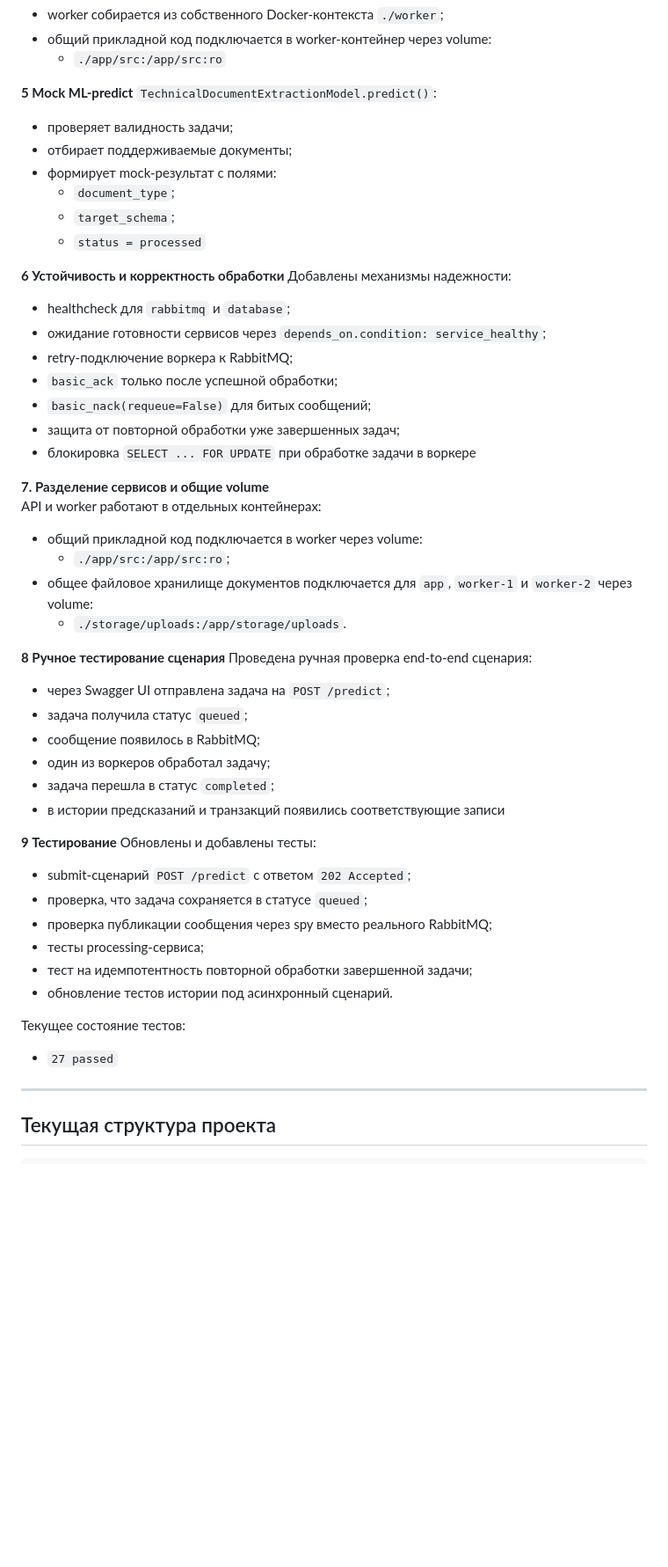
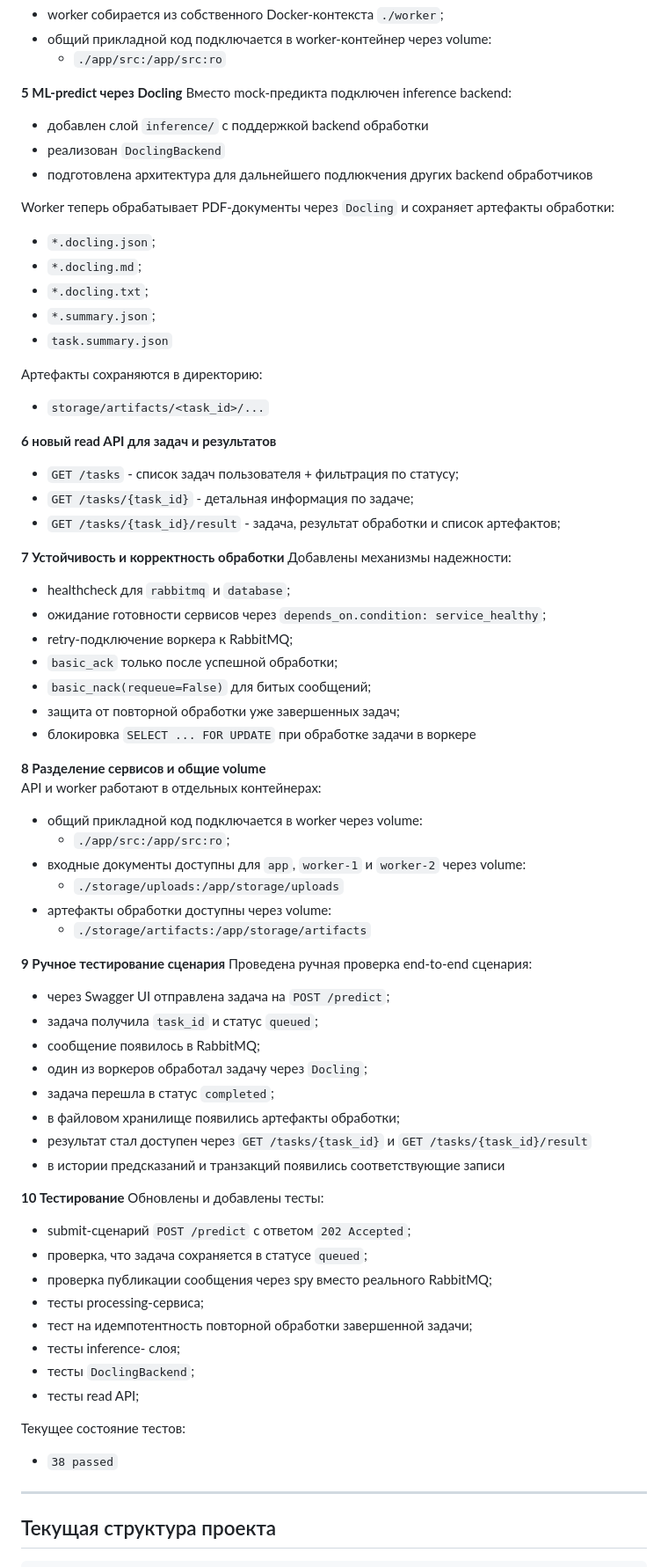
Before and after one commit to KuzminaSofia/technical-document-ml-service, a Markdown page: README.md, the part around one of its changes. Shown at 88% size. Drawn GitHub-style; blank space fills up the shorter version.

Commit message:
upd readme

```diff
--- a/README.md
+++ b/README.md
@@ -254,16 +254,28 @@ worker вынесен в отдельный сервисный слой:
 - общий прикладной код подключается в worker-контейнер через volume:
   - `./app/src:/app/src:ro`
 
-**5 Mock ML-predict**
-`TechnicalDocumentExtractionModel.predict()`:
-- проверяет валидность задачи;
-- отбирает поддерживаемые документы;
-- формирует mock-результат с полями:
-  - `document_type`;
-  - `target_schema`;
-  - `status = processed`
+**5 ML-predict через Docling**
+Вместо mock-предикта подключен inference backend:
+- добавлен слой `inference/` с поддержкой backend обработки
+- реализован `DoclingBackend`
+- подготовлена архитектура для дальнейшего подлюкчения других backend обработчиков
 
-**6 Устойчивость и корректность обработки**
+Worker теперь обрабатывает PDF-документы через `Docling` и сохраняет артефакты обработки:
+- `*.docling.json`;
+- `*.docling.md`;
+- `*.docling.txt`;
+- `*.summary.json`;
+- `task.summary.json`
+
+Артефакты сохраняются в директорию:
+- `storage/artifacts/<task_id>/...`
+
+**6 новый read API для задач и результатов**
+- `GET /tasks` - список задач пользователя + фильтрация по статусу;
+- `GET /tasks/{task_id}` - детальная информация по задаче;
+- `GET /tasks/{task_id}/result` - задача, результат обработки и список артефактов;
+
+**7 Устойчивость и корректность обработки**
 Добавлены механизмы надежности:
 - healthcheck для `rabbitmq` и `database`;
 - ожидание готовности сервисов через `depends_on.condition: service_healthy`;
@@ -273,33 +285,39 @@ worker вынесен в отдельный сервисный слой:
 - защита от повторной обработки уже завершенных задач;
 - блокировка `SELECT ... FOR UPDATE` при обработке задачи в воркере
 
-**7. Разделение сервисов и общие volume**
+**8 Разделение сервисов и общие volume**
 API и worker работают в отдельных контейнерах:
 - общий прикладной код подключается в worker через volume:
   - `./app/src:/app/src:ro`;
-- общее файловое хранилище документов подключается для `app`, `worker-1` и `worker-2` через volume:
-  - `./storage/uploads:/app/storage/uploads`.
+- входные документы доступны для `app`, `worker-1` и `worker-2` через volume:
+  - `./storage/uploads:/app/storage/uploads`
+- артефакты обработки доступны через volume:
+  - `./storage/artifacts:/app/storage/artifacts`
 
-**8 Ручное тестирование сценария**
+**9 Ручное тестирование сценария**
 Проведена ручная проверка end-to-end сценария:
 - через Swagger UI отправлена задача на `POST /predict`;
-- задача получила статус `queued`;
+- задача получила `task_id` и статус `queued`;
 - сообщение появилось в RabbitMQ;
-- один из воркеров обработал задачу;
+- один из воркеров обработал задачу через `Docling`;
 - задача перешла в статус `completed`;
+- в файловом хранилище появились артефакты обработки;
+- результат стал доступен через `GET /tasks/{task_id}` и `GET /tasks/{task_id}/result`
 - в истории предсказаний и транзакций появились соответствующие записи
 
-**9 Тестирование**
+**10 Тестирование**
 Обновлены и добавлены тесты:
 - submit-сценарий `POST /predict` с ответом `202 Accepted`;
 - проверка, что задача сохраняется в статусе `queued`;
 - проверка публикации сообщения через spy вместо реального RabbitMQ;
 - тесты processing-сервиса;
 - тест на идемпотентность повторной обработки завершенной задачи;
-- обновление тестов истории под асинхронный сценарий.
+- тесты inference- слоя;
+- тесты `DoclingBackend`;
+- тесты read API;
 
 Текущее состояние тестов:
-- `27 passed`
+- `38 passed`
 
 ---
 
```
Also changed, not shown: other parts of README.md (+20 -1 lines).
